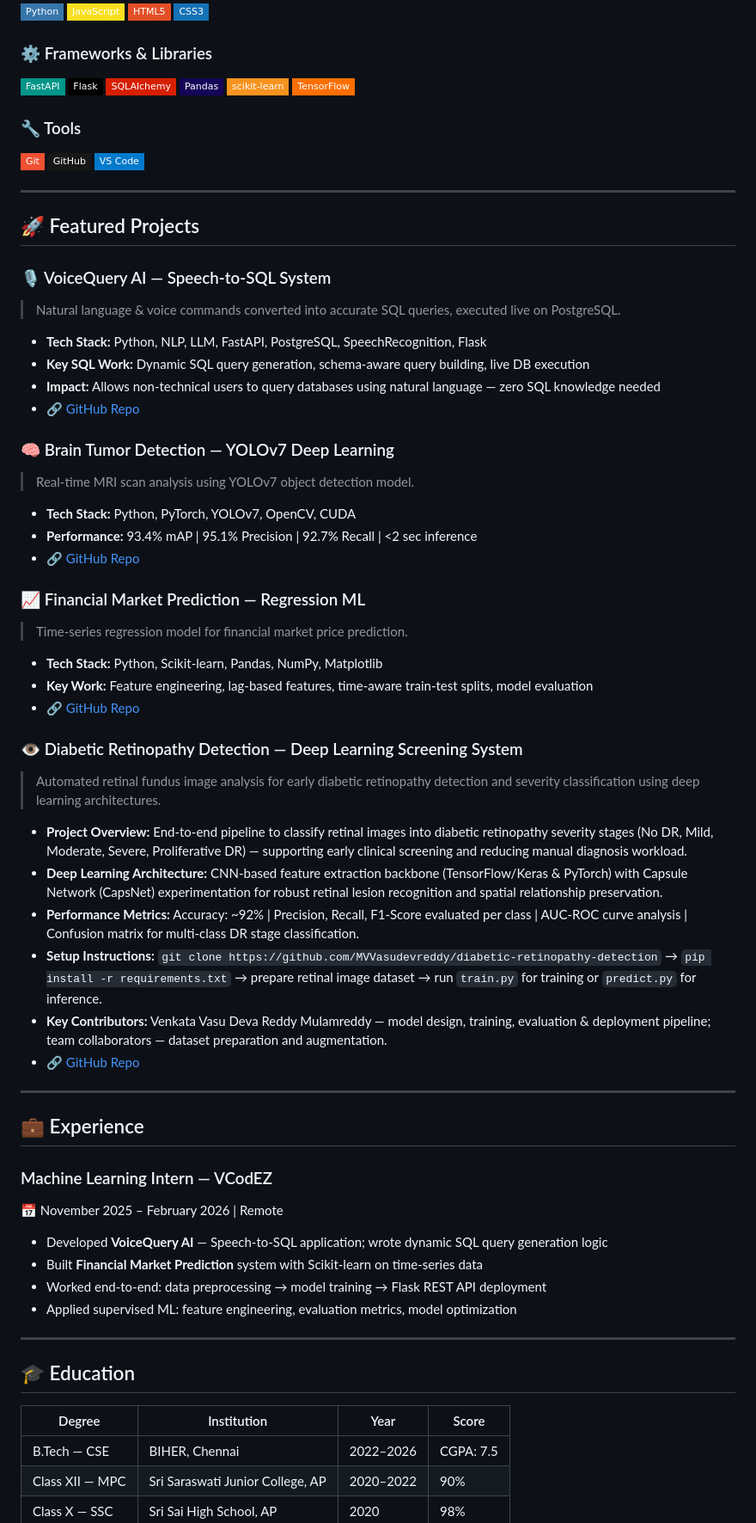
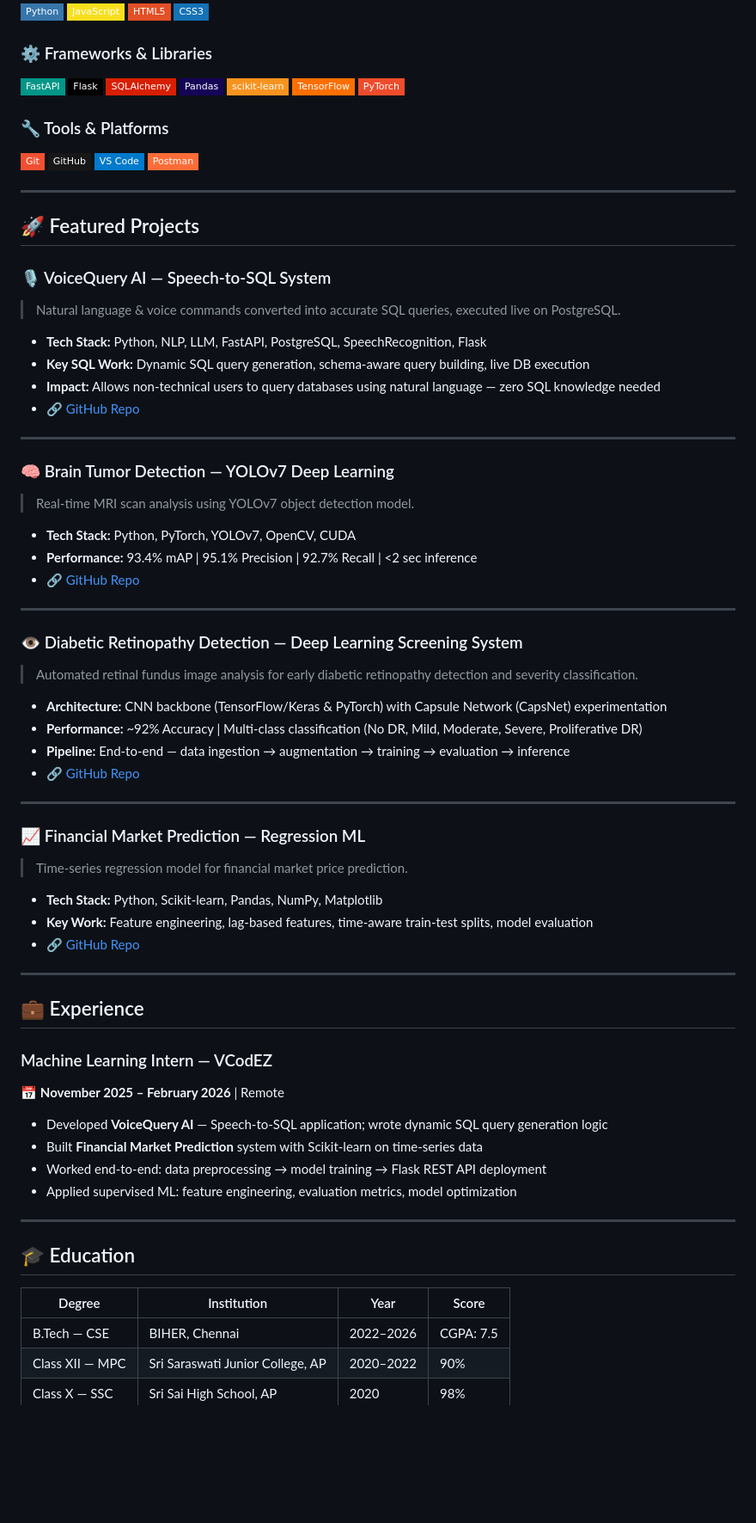
Before and after one commit to MVVasudevreddy/MVVasudevreddy.github.io, a Markdown page: README.md, the part around one of its changes. Shown at 86% size. GitHub-like rendering; badges without logos; blank space fills up the shorter version.

Commit message:
docs: revamp README with professional layout and complete project details
Updated personal information and project details in README.md.

```diff
--- a/README.md
+++ b/README.md
@@ -59,11 +60,13 @@ I am **Venkata Vasu Deva Reddy Mulamreddy**, a passionate **B.Tech Computer Scie
 ![Pandas](https://img.shields.io/badge/Pandas-150458?style=flat-square&logo=pandas&logoColor=white)
 ![scikit-learn](https://img.shields.io/badge/scikit--learn-F7931E?style=flat-square&logo=scikit-learn&logoColor=white)
 ![TensorFlow](https://img.shields.io/badge/TensorFlow-FF6F00?style=flat-square&logo=tensorflow&logoColor=white)
+![PyTorch](https://img.shields.io/badge/PyTorch-EE4C2C?style=flat-square&logo=pytorch&logoColor=white)
 
-### 🔧 Tools
+### 🔧 Tools & Platforms
 ![Git](https://img.shields.io/badge/Git-F05032?style=flat-square&logo=git&logoColor=white)
 ![GitHub](https://img.shields.io/badge/GitHub-181717?style=flat-square&logo=github&logoColor=white)
 ![VS Code](https://img.shields.io/badge/VS_Code-007ACC?style=flat-square&logo=visual-studio-code&logoColor=white)
+![Postman](https://img.shields.io/badge/Postman-FF6C37?style=flat-square&logo=postman&logoColor=white)
 
 ---
 
@@ -71,40 +74,47 @@ I am **Venkata Vasu Deva Reddy Mulamreddy**, a passionate **B.Tech Computer Scie
 
 ### 🎙️ VoiceQuery AI — Speech-to-SQL System
 > Natural language & voice commands converted into accurate SQL queries, executed live on PostgreSQL.
+
 - **Tech Stack:** Python, NLP, LLM, FastAPI, PostgreSQL, SpeechRecognition, Flask
 - **Key SQL Work:** Dynamic SQL query generation, schema-aware query building, live DB execution
 - **Impact:** Allows non-technical users to query databases using natural language — zero SQL knowledge needed
 - 🔗 [GitHub Repo](https://github.com/MVVasudevreddy/Voice-Query-ai)
 
+---
+
 ### 🧠 Brain Tumor Detection — YOLOv7 Deep Learning
 > Real-time MRI scan analysis using YOLOv7 object detection model.
+
 - **Tech Stack:** Python, PyTorch, YOLOv7, OpenCV, CUDA
 - **Performance:** 93.4% mAP | 95.1% Precision | 92.7% Recall | <2 sec inference
 - 🔗 [GitHub Repo](https://github.com/MVVasudevreddy/Braintumouridentification)
 
+---
+
+### 👁️ Diabetic Retinopathy Detection — Deep Learning Screening System
+> Automated retinal fundus image analysis for early diabetic retinopathy detection and severity classification.
+
+- **Architecture:** CNN backbone (TensorFlow/Keras & PyTorch) with Capsule Network (CapsNet) experimentation
+- **Performance:** ~92% Accuracy | Multi-class classification (No DR, Mild, Moderate, Severe, Proliferative DR)
+- **Pipeline:** End-to-end — data ingestion → augmentation → training → evaluation → inference
+- 🔗 [GitHub Repo](https://github.com/MVVasudevreddy/diabetic-retinopathy-detection)
+
+---
+
 ### 📈 Financial Market Prediction — Regression ML
 > Time-series regression model for financial market price prediction.
+
 - **Tech Stack:** Python, Scikit-learn, Pandas, NumPy, Matplotlib
 - **Key Work:** Feature engineering, lag-based features, time-aware train-test splits, model evaluation
 - 🔗 [GitHub Repo](https://github.com/MVVasudevreddy/Machine-learning)
-
-### 👁️ Diabetic Retinopathy Detection — Deep Learning Screening System
-
-> Automated retinal fundus image analysis for early diabetic retinopathy detection and severity classification using deep learning architectures.
-
-- **Project Overview:** End-to-end pipeline to classify retinal images into diabetic retinopathy severity stages (No DR, Mild, Moderate, Severe, Proliferative DR) — supporting early clinical screening and reducing manual diagnosis workload.
-- **Deep Learning Architecture:** CNN-based feature extraction backbone (TensorFlow/Keras & PyTorch) with Capsule Network (CapsNet) experimentation for robust retinal lesion recognition and spatial relationship preservation.
-- **Performance Metrics:** Accuracy: ~92% | Precision, Recall, F1-Score evaluated per class | AUC-ROC curve analysis | Confusion matrix for multi-class DR stage classification.
-- **Setup Instructions:** `git clone https://github.com/MVVasudevreddy/diabetic-retinopathy-detection` → `pip install -r requirements.txt` → prepare retinal image dataset → run `train.py` for training or `predict.py` for inference.
-- **Key Contributors:** Venkata Vasu Deva Reddy Mulamreddy — model design, training, evaluation & deployment pipeline; team collaborators — dataset preparation and augmentation.
-- 🔗 [GitHub Repo](https://github.com/MVVasudevreddy/diabetic-retinopathy-detection)
 
 ---
 
 ## 💼 Experience
 
 ### Machine Learning Intern — VCodEZ
-📅 November 2025 – February 2026 | Remote
+📅 **November 2025 – February 2026** | Remote
+
 - Developed **VoiceQuery AI** — Speech-to-SQL application; wrote dynamic SQL query generation logic
 - Built **Financial Market Prediction** system with Scikit-learn on time-series data
 - Worked end-to-end: data preprocessing → model training → Flask REST API deployment
@@ -115,7 +125,7 @@ I am **Venkata Vasu Deva Reddy Mulamreddy**, a passionate **B.Tech Computer Scie
 ## 🎓 Education
 
 | Degree | Institution | Year | Score |
-|--------|-------------|------|-------|
+|---|---|---|---|
 | B.Tech — CSE | BIHER, Chennai | 2022–2026 | CGPA: 7.5 |
 | Class XII — MPC | Sri Saraswati Junior College, AP | 2020–2022 | 90% |
 | Class X — SSC | Sri Sai High School, AP | 2020 | 98% |
```
Also changed, not shown: other parts of README.md (+26 -21 lines).
